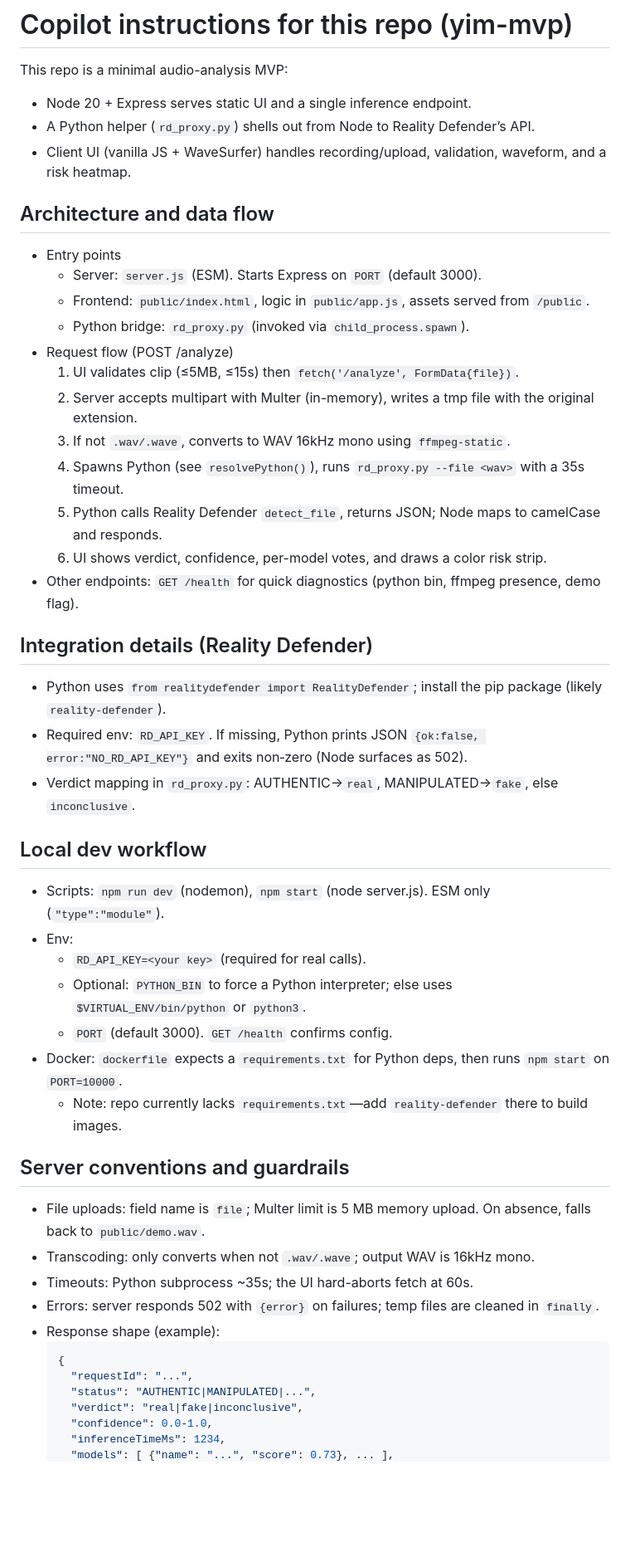
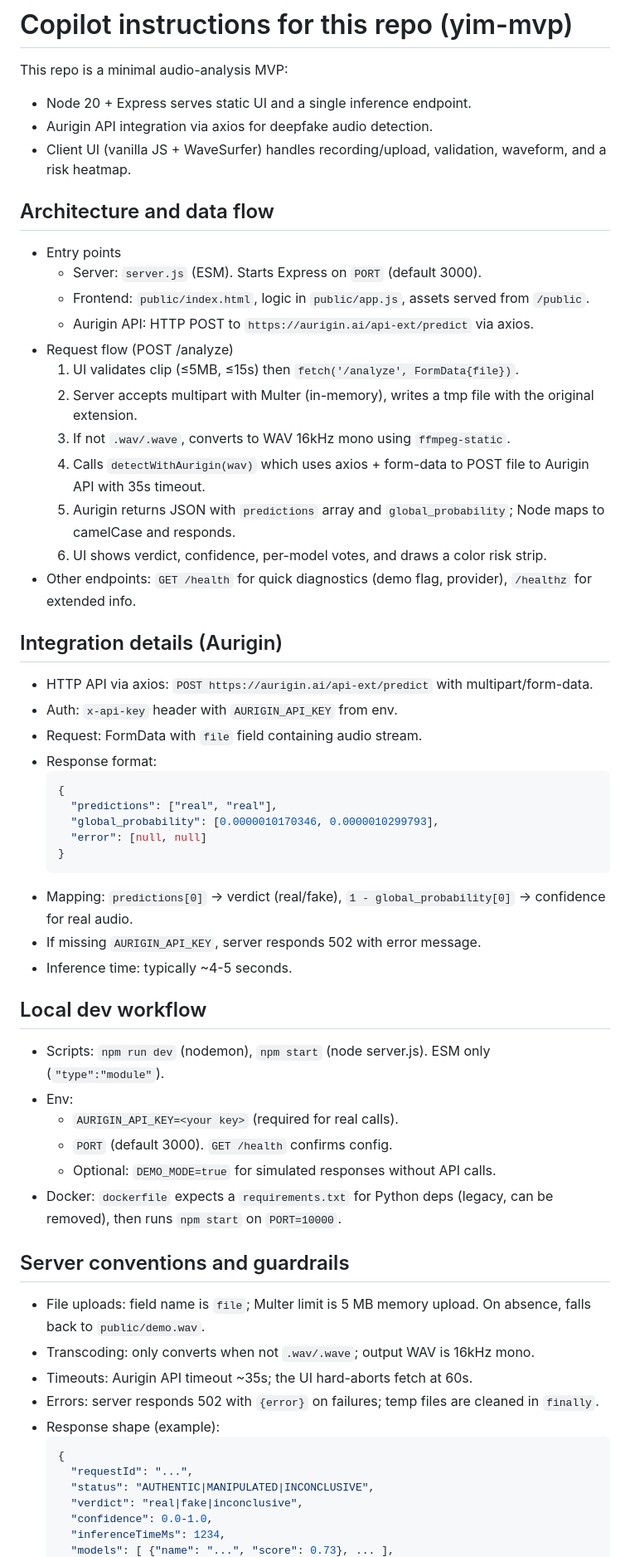
Before and after one commit to alekseialeshin/yim-mvp, a Markdown page: .github/copilot-instructions.md, the part around one of its changes. Shown at 83% size. Rendered like a GitHub page; blank space fills up the shorter version.

Commit message:
docs: update copilot-instructions.md for Aurigin API
- Replace Reality Defender references with Aurigin
- Update API endpoint, auth method, response format
- Remove Python-specific workflow details
- Update example .env with AURIGIN_API_KEY

````diff
--- a/.github/copilot-instructions.md
+++ b/.github/copilot-instructions.md
@@ -2,47 +2,57 @@
 
 This repo is a minimal audio-analysis MVP:
 - Node 20 + Express serves static UI and a single inference endpoint.
-- A Python helper (`rd_proxy.py`) shells out from Node to Reality Defender’s API.
+- Aurigin API integration via axios for deepfake audio detection.
 - Client UI (vanilla JS + WaveSurfer) handles recording/upload, validation, waveform, and a risk heatmap.
 
 ## Architecture and data flow
 - Entry points
   - Server: `server.js` (ESM). Starts Express on `PORT` (default 3000).
   - Frontend: `public/index.html`, logic in `public/app.js`, assets served from `/public`.
-  - Python bridge: `rd_proxy.py` (invoked via `child_process.spawn`).
+  - Aurigin API: HTTP POST to `https://aurigin.ai/api-ext/predict` via axios.
 - Request flow (POST /analyze)
   1) UI validates clip (≤5MB, ≤15s) then `fetch('/analyze', FormData{file})`.
   2) Server accepts multipart with Multer (in-memory), writes a tmp file with the original extension.
   3) If not `.wav/.wave`, converts to WAV 16kHz mono using `ffmpeg-static`.
-  4) Spawns Python (see `resolvePython()`), runs `rd_proxy.py --file <wav>` with a 35s timeout.
-  5) Python calls Reality Defender `detect_file`, returns JSON; Node maps to camelCase and responds.
+  4) Calls `detectWithAurigin(wav)` which uses axios + form-data to POST file to Aurigin API with 35s timeout.
+  5) Aurigin returns JSON with `predictions` array and `global_probability`; Node maps to camelCase and responds.
   6) UI shows verdict, confidence, per-model votes, and draws a color risk strip.
-- Other endpoints: `GET /health` for quick diagnostics (python bin, ffmpeg presence, demo flag).
+- Other endpoints: `GET /health` for quick diagnostics (demo flag, provider), `/healthz` for extended info.
 
-## Integration details (Reality Defender)
-- Python uses `from realitydefender import RealityDefender`; install the pip package (likely `reality-defender`).
-- Required env: `RD_API_KEY`. If missing, Python prints JSON `{ok:false, error:"NO_RD_API_KEY"}` and exits non‑zero (Node surfaces as 502).
-- Verdict mapping in `rd_proxy.py`: AUTHENTIC→`real`, MANIPULATED→`fake`, else `inconclusive`.
+## Integration details (Aurigin)
+- HTTP API via axios: `POST https://aurigin.ai/api-ext/predict` with multipart/form-data.
+- Auth: `x-api-key` header with `AURIGIN_API_KEY` from env.
+- Request: FormData with `file` field containing audio stream.
+- Response format:
+  ```json
+  {
+    "predictions": ["real", "real"],
+    "global_probability": [0.0000010170346, 0.0000010299793],
+    "error": [null, null]
+  }
+  ```
+- Mapping: `predictions[0]` → verdict (real/fake), `1 - global_probability[0]` → confidence for real audio.
+- If missing `AURIGIN_API_KEY`, server responds 502 with error message.
+- Inference time: typically ~4-5 seconds.
 
 ## Local dev workflow
 - Scripts: `npm run dev` (nodemon), `npm start` (node server.js). ESM only (`"type":"module"`).
 - Env:
-  - `RD_API_KEY=<your key>` (required for real calls).
-  - Optional: `PYTHON_BIN` to force a Python interpreter; else uses `$VIRTUAL_ENV/bin/python` or `python3`.
+  - `AURIGIN_API_KEY=<your key>` (required for real calls).
   - `PORT` (default 3000). `GET /health` confirms config.
-- Docker: `dockerfile` expects a `requirements.txt` for Python deps, then runs `npm start` on `PORT=10000`.
-  - Note: repo currently lacks `requirements.txt`—add `reality-defender` there to build images.
+  - Optional: `DEMO_MODE=true` for simulated responses without API calls.
+- Docker: `dockerfile` expects a `requirements.txt` for Python deps (legacy, can be removed), then runs `npm start` on `PORT=10000`.
 
 ## Server conventions and guardrails
 - File uploads: field name is `file`; Multer limit is 5 MB memory upload. On absence, falls back to `public/demo.wav`.
 - Transcoding: only converts when not `.wav/.wave`; output WAV is 16kHz mono.
-- Timeouts: Python subprocess ~35s; the UI hard-aborts fetch at 60s.
+- Timeouts: Aurigin API timeout ~35s; the UI hard-aborts fetch at 60s.
 - Errors: server responds 502 with `{error}` on failures; temp files are cleaned in `finally`.
 - Response shape (example):
   ```json
   {
     "requestId": "...",
-    "status": "AUTHENTIC|MANIPULATED|...",
+    "status": "AUTHENTIC|MANIPULATED|INCONCLUSIVE",
     "verdict": "real|fake|inconclusive",
     "confidence": 0.0-1.0,
     "inferenceTimeMs": 1234,
````
Also changed, not shown: other parts of .github/copilot-instructions.md (+3 -4 lines).
